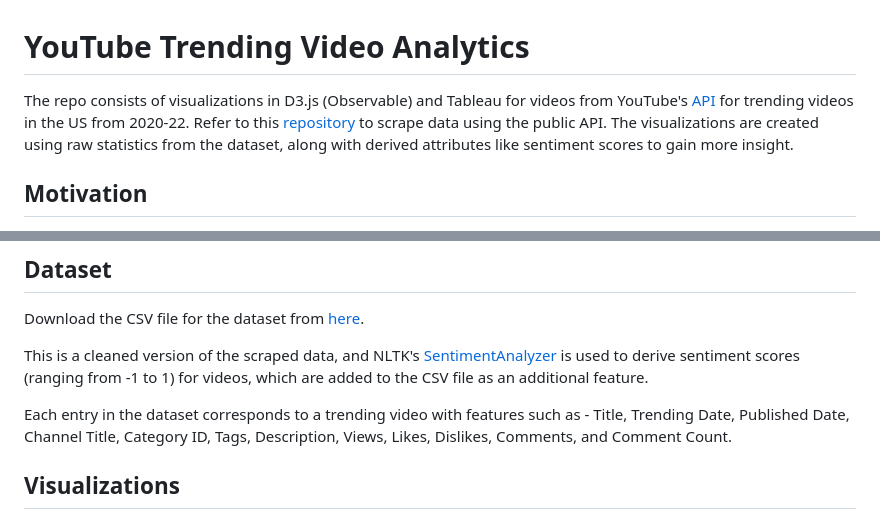
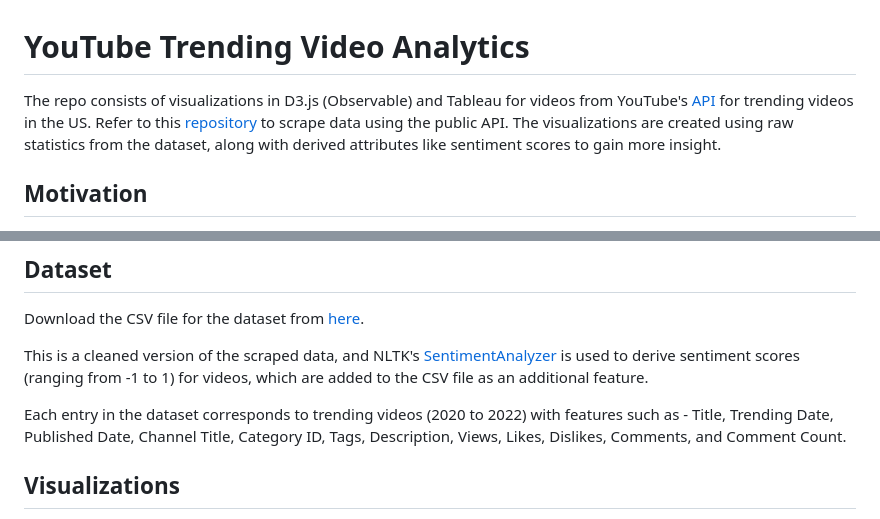
Before and after one commit to nirmal-25/YouTube-Analytics-and-Sentiment-Analysis, a Markdown page: README.md, 2 parts joined by grey strips. Rendered like a GitHub page.

```diff
--- a/README.md
+++ b/README.md
@@ -1,6 +1,6 @@
 # YouTube Trending Video Analytics
 
-The repo consists of visualizations in D3.js (Observable) and Tableau for videos from YouTube's [API](https://developers.google.com/youtube/v3/docs/videos/list) for trending videos in the US from 2020-22. Refer to this [repository](https://github.com/mitchelljy/Trending-YouTube-Scraper) to scrape data using the public API. The visualizations are created using raw statistics from the dataset, along with derived attributes like sentiment scores to gain more insight.
+The repo consists of visualizations in D3.js (Observable) and Tableau for videos from YouTube's [API](https://developers.google.com/youtube/v3/docs/videos/list) for trending videos in the US. Refer to this [repository](https://github.com/mitchelljy/Trending-YouTube-Scraper) to scrape data using the public API. The visualizations are created using raw statistics from the dataset, along with derived attributes like sentiment scores to gain more insight.
 
 ## Motivation
 * Visualizations on trending YouTube video data that help narrow down key indicators that makes a video popular, and helps stay on YouTube's trending list.
@@ -12,7 +12,7 @@ Download the CSV file for the dataset from [here](https://drive.google.com/file/
 
 This is a cleaned version of the scraped data, and NLTK's [SentimentAnalyzer](https://www.nltk.org/howto/sentiment.html) is used to derive sentiment scores (ranging from -1 to 1) for videos, which are added to the CSV file as an additional feature.
 
-Each entry in the dataset corresponds to a trending video with features such as -
+Each entry in the dataset corresponds to trending videos (2020 to 2022) with features such as -
 Title,
 Trending Date,
 Published Date,
```
